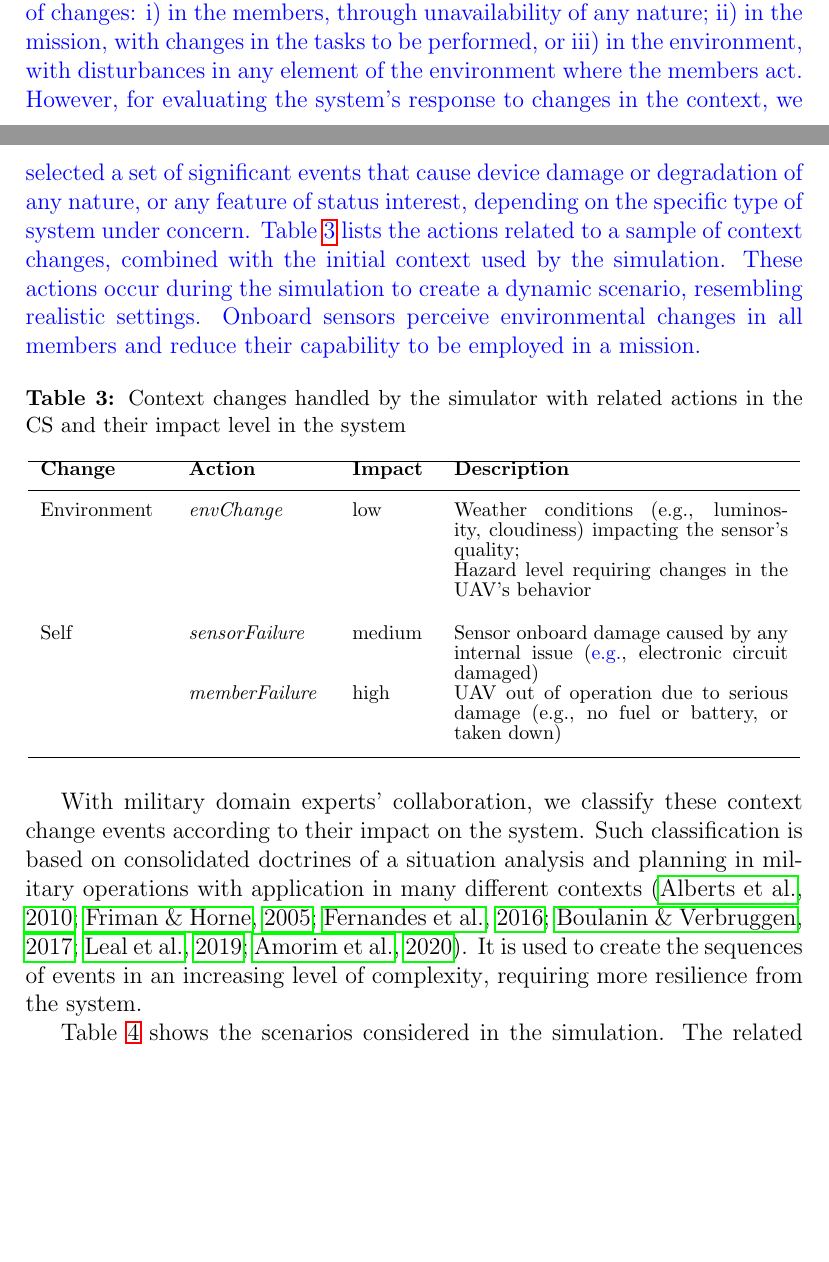
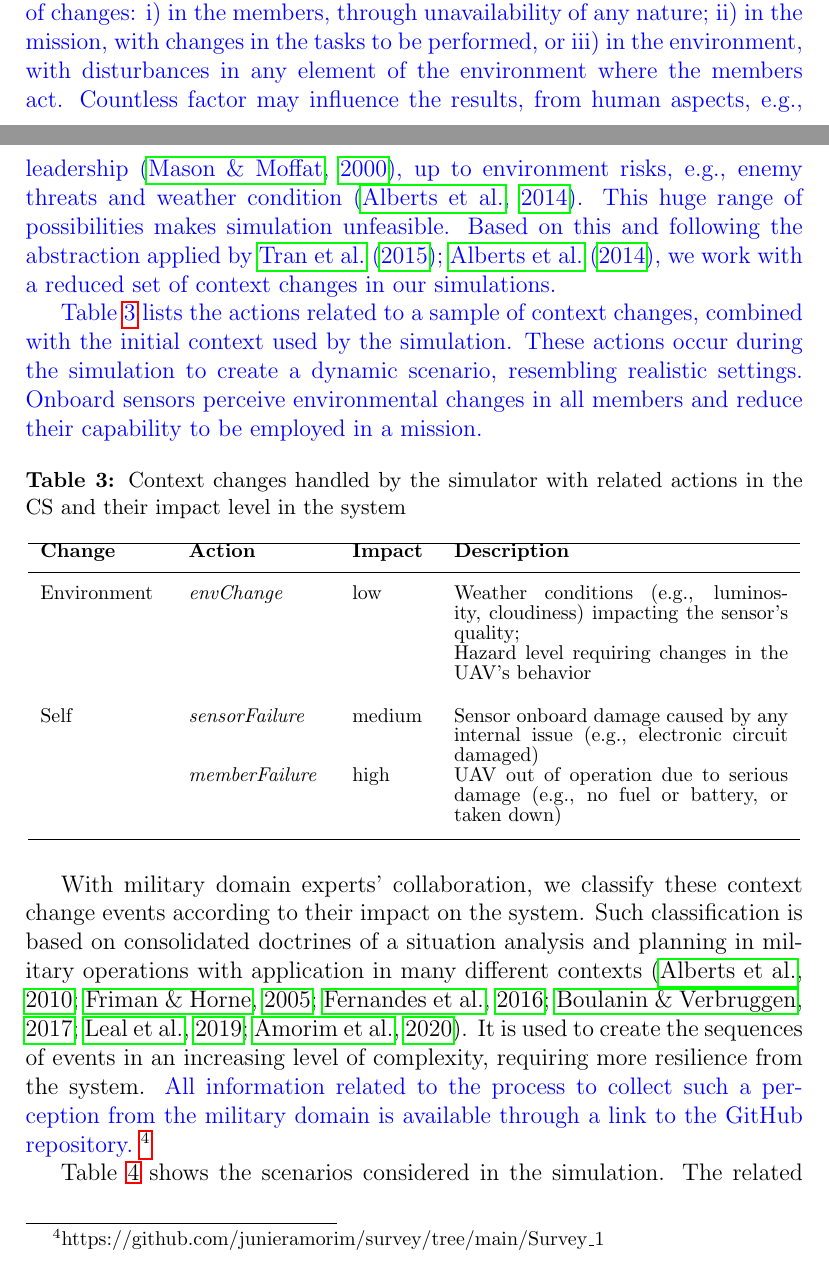
Before and after one commit to junieramorim/Junier_ESWA_C2_Agility_2ndRev, a LaTeX paper (main.tex, which reads tables/context_changes.tex, tex/evaluation.tex): two parts of pages 27 and 28 of 48, joined at a grey line, cut so that both start at the same text, the shorter picture padded with empty space. Compiled offline with pdfLaTeX.

Commit message:
Final review

```diff
--- a/main.tex
+++ b/main.tex
@@ -128,6 +128,7 @@
 \newcommand{\results}{https://github.com/junieramorim/C2Agility/tree/main/results}
 \newcommand{\reproductibility}{https://github.com/junieramorim/C2Agility/wiki}
 \newcommand{\executions}{https://github.com/junieramorim/C2Agility/tree/main/videos}
+\newcommand{\survey}{https://github.com/junieramorim/survey/tree/main/Survey\_1}
 
 
 \usepackage{indentfirst} %identa o primeiro paragrafo
--- a/tables/context_changes.tex
+++ b/tables/context_changes.tex
@@ -14,7 +14,7 @@
 	\hline	\\ [-1ex]
 	Environment & \textit{envChange} & low & Weather conditions (e.g., luminosity, cloudiness) impacting the sensor's quality; \\[1ex]
 	& & & Hazard level requiring changes in the UAV's behavior \\[5ex]
-	Self & \textit{sensorFailure} & medium & Sensor onboard damage caused by any internal issue (\color{blue}e.g.\color{black}, electronic circuit damaged) \\[1ex]
+	Self & \textit{sensorFailure} & medium & Sensor onboard damage caused by any internal issue (e.g., electronic circuit damaged) \\[1ex]
 	& \textit{memberFailure} & high & UAV out of operation due to serious damage (e.g., no fuel or battery, or taken down) \\[6ex]
 
 	%Mission & addTasks & 1 & tasks addition or removal in the mission \\[5ex]
--- a/tex/evaluation.tex
+++ b/tex/evaluation.tex
@@ -91,7 +91,10 @@ The environment represents all the conditions of the place where the members act
     \label{fig:scenario}
 \end{figure}
 
-\X{As shown in Section~\ref{sec:example}, a dynamic context represents all the possibilities of changes: i) in the members, through unavailability of any nature; ii) in the mission, with changes in the tasks to be performed, or iii) in the environment, with disturbances in any element of the environment where the members act. However, for evaluating the system’s response to changes in the context, we selected a set of significant events that cause device damage or degradation of any nature, or any feature of status interest, depending on the specific type of system under concern. Table~\ref{table:context_changes} lists the actions related to a sample of context changes, combined with the initial context used by the simulation. These actions occur during the simulation to create a dynamic scenario, resembling realistic settings. Onboard sensors perceive environmental changes in all members and reduce their capability to be employed in a mission.}
+\X{As shown in Section~\ref{sec:example}, a dynamic context represents all the possibilities of changes: i) in the members, through unavailability of any nature; ii) in the mission, with changes in the tasks to be performed, or iii) in the environment, with disturbances in any element of the environment where the members act. Countless factor may influence the results, from human aspects, e.g., leadership~\citep{Mason2001}, up to environment risks, e.g., enemy threats and weather condition~\citep{FRANCE2014}. This huge range of possibilities makes simulation unfeasible. Based on this and following the abstraction applied by~\citet{c2-02, FRANCE2014}, we work with a reduced set of context changes in our simulations.}
+
+\X{Table~\ref{table:context_changes} lists the actions related to a sample of context changes, combined with the initial context used by the simulation. These actions occur during the simulation to create a dynamic scenario, resembling realistic settings. Onboard sensors perceive environmental changes in all members and reduce their capability to be employed in a mission.}
+
 
 %Table~\ref{table:context_changes} lists the possible actions combined with the initial context used by the simulation. These actions occur during the simulation to create a dynamic scenario, resembling realistic settings. Environmental changes are perceived by onboard sensors in all members and cause a reduction of their capability to be employed in a mission.
 
@@ -99,11 +102,11 @@ The environment represents all the conditions of the place where the members act
 \input{tables/context_changes}
 
 
-With military domain experts' collaboration, we classify these context change events according to their impact on the system. Such classification is based on consolidated doctrines of a situation analysis and planning in military operations with application in many different contexts~\citep{nato01, doctrine01, Fernandes2016, UAV_Aplication, CC03, UAV01}. It is used to create the sequences of events \color{black} in an increasing level of complexity\color{black}, requiring more resilience from the system.
+With military domain experts' collaboration, we classify these context change events according to their impact on the system. Such classification is based on consolidated doctrines of a situation analysis and planning in military operations with application in many different contexts~\citep{nato01, doctrine01, Fernandes2016, UAV_Aplication, CC03, UAV01}. It is used to create the sequences of events in an increasing level of complexity, requiring more resilience from the system. \X{All information related to the process to collect such a perception from the military domain is available through a link to the GitHub repository.}~\footnote{\survey}
 
-Table~\ref{tab:scenarios} shows the scenarios considered in the simulation.
-\color{black} The related event sequences were selected to have increasing level of complexity and commonality, based on the impact classification presented in Table~\ref{table:context_changes}, obtained from military domain experts. Accordingly, environment changes are more common to occur in the operation, followed by sensor issues and member failures because of enemy engagement or mechanical problems.
-\color{black}
+
+Table~\ref{tab:scenarios} shows the scenarios considered in the simulation. The related event sequences were selected to have increasing level of complexity and commonality, based on the impact classification presented in Table~\ref{table:context_changes}, obtained from military domain experts. Accordingly, environment changes are more common to occur in the operation, followed by sensor issues and member failures because of enemy engagement or mechanical problems.
+
 
 Besides the sequences of events presented, the initial contexts for all scenarios are formed by a team $E$ with 5 members, a mission $M$ with 30 tasks, and De-Conflicted as the initial C2 Approach $w_0$, i.e., a ring communication structure. During the simulation, these events occur in the sequence presented but at random times within the mission timeout.
 
```
Also changed, not shown: tex/evaluation.tex (4 more changed lines).
